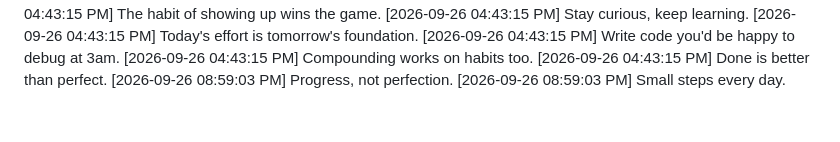
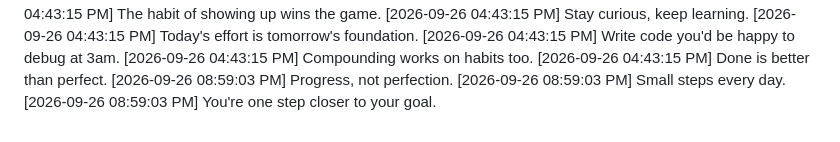
Before and after one commit to Niranjan266/green-squares-bot, a Markdown page: progress.md, the part around the change. Drawn GitHub-style.

Commit message:
🎨 Polishing the details

```diff
--- a/progress.md
+++ b/progress.md
@@ -1052,3 +1052,4 @@
 [2026-09-26 04:43:15 PM] Done is better than perfect.
 [2026-09-26 08:59:03 PM] Progress, not perfection.
 [2026-09-26 08:59:03 PM] Small steps every day.
+[2026-09-26 08:59:03 PM] You're one step closer to your goal.
```
